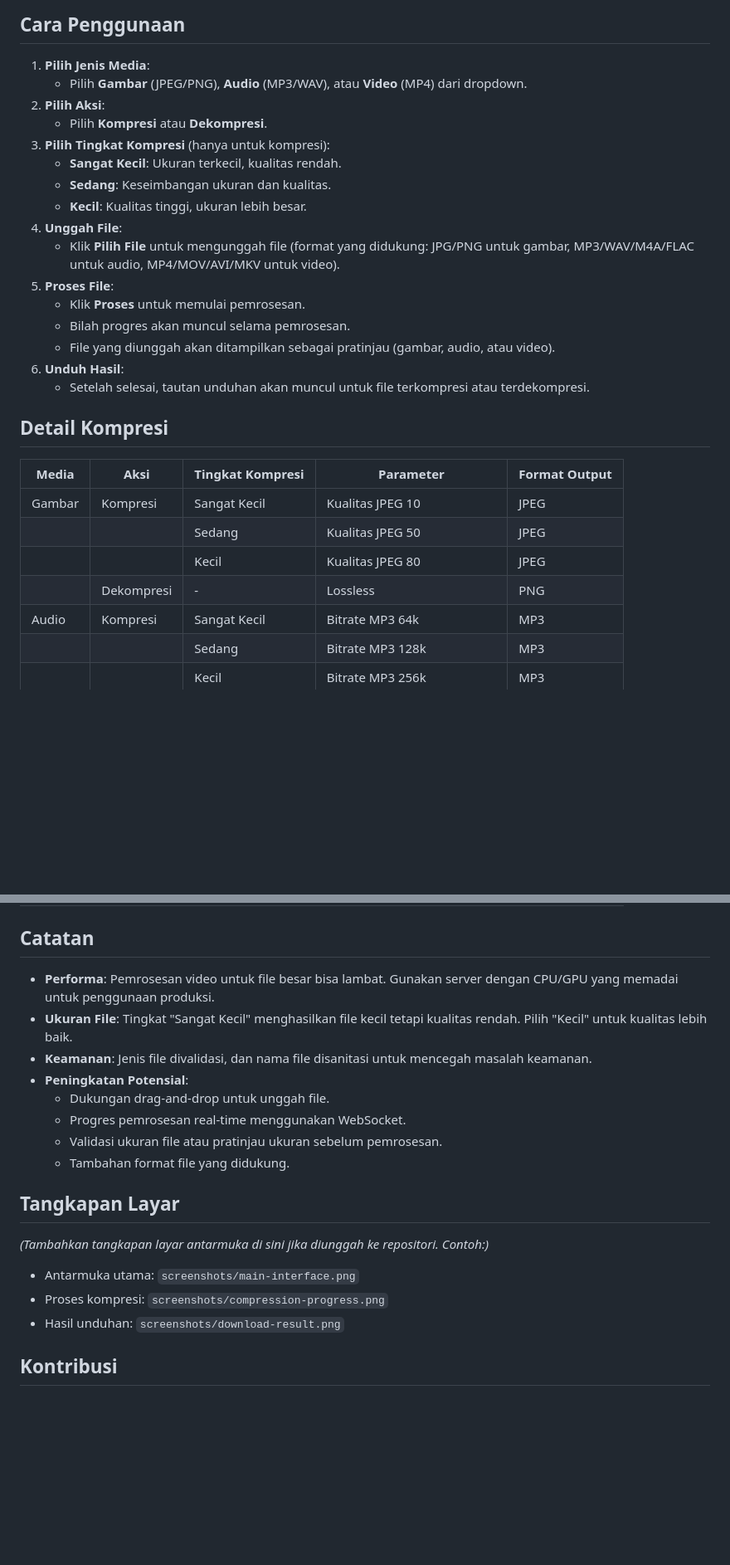
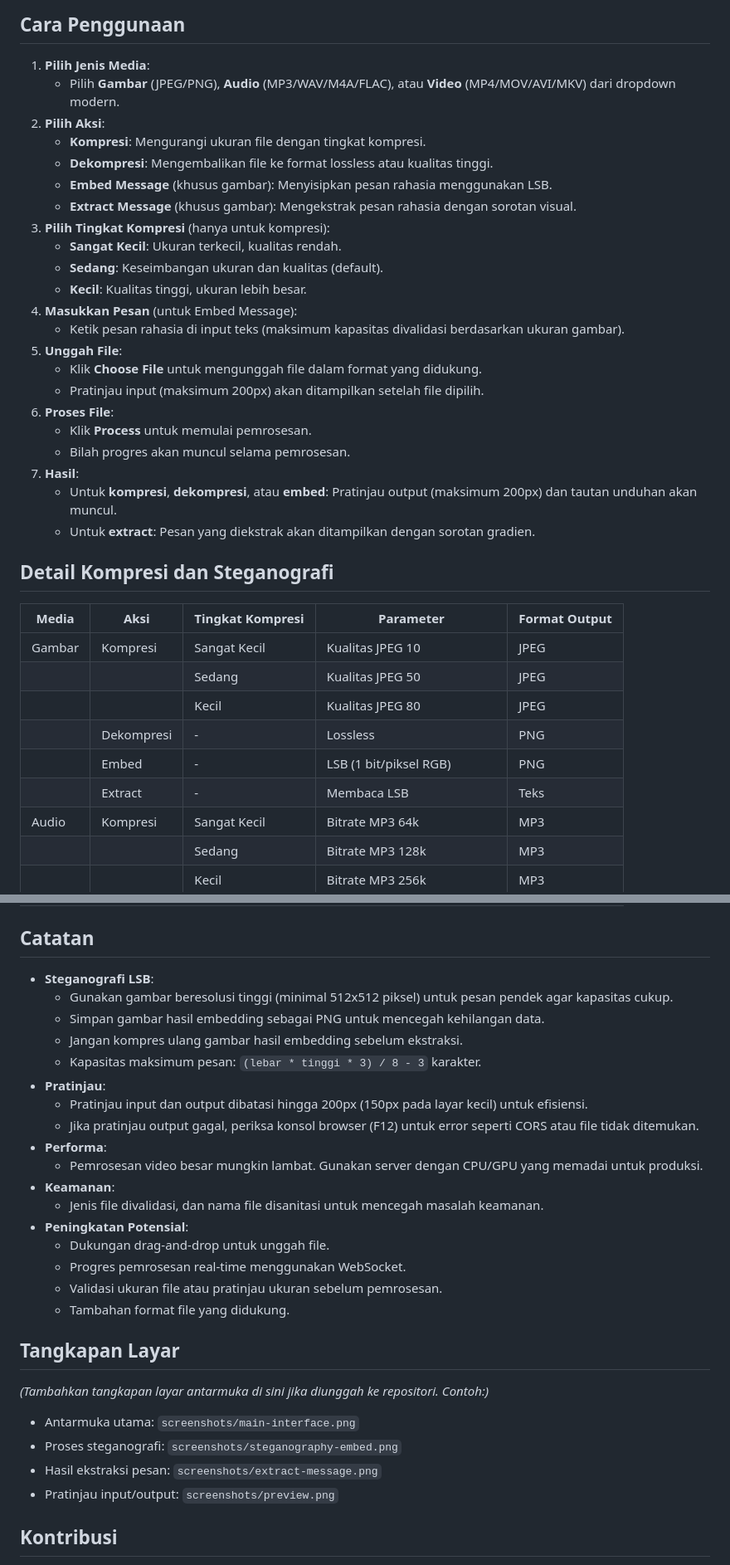
Before and after one commit to mohammadraflisumaryono/Codec-System-Website---Sistem-MultiMedia, a Markdown page: README.md, 2 parts joined by grey strips. Shown at 83% size. Drawn GitHub-style; blank space fills up the shorter version.

```diff
--- a/README.md
+++ b/README.md
@@ -114,23 +124,29 @@ codec_app/
 ## Cara Penggunaan
 
 1. **Pilih Jenis Media**:
-   - Pilih **Gambar** (JPEG/PNG), **Audio** (MP3/WAV), atau **Video** (MP4) dari dropdown.
+   - Pilih **Gambar** (JPEG/PNG), **Audio** (MP3/WAV/M4A/FLAC), atau **Video** (MP4/MOV/AVI/MKV) dari dropdown modern.
 2. **Pilih Aksi**:
-   - Pilih **Kompresi** atau **Dekompresi**.
+   - **Kompresi**: Mengurangi ukuran file dengan tingkat kompresi.
+   - **Dekompresi**: Mengembalikan file ke format lossless atau kualitas tinggi.
+   - **Embed Message** (khusus gambar): Menyisipkan pesan rahasia menggunakan LSB.
+   - **Extract Message** (khusus gambar): Mengekstrak pesan rahasia dengan sorotan visual.
 3. **Pilih Tingkat Kompresi** (hanya untuk kompresi):
    - **Sangat Kecil**: Ukuran terkecil, kualitas rendah.
-   - **Sedang**: Keseimbangan ukuran dan kualitas.
+   - **Sedang**: Keseimbangan ukuran dan kualitas (default).
    - **Kecil**: Kualitas tinggi, ukuran lebih besar.
-4. **Unggah File**:
-   - Klik **Pilih File** untuk mengunggah file (format yang didukung: JPG/PNG untuk gambar, MP3/WAV/M4A/FLAC untuk audio, MP4/MOV/AVI/MKV untuk video).
-5. **Proses File**:
-   - Klik **Proses** untuk memulai pemrosesan.
+4. **Masukkan Pesan** (untuk Embed Message):
+   - Ketik pesan rahasia di input teks (maksimum kapasitas divalidasi berdasarkan ukuran gambar).
+5. **Unggah File**:
+   - Klik **Choose File** untuk mengunggah file dalam format yang didukung.
+   - Pratinjau input (maksimum 200px) akan ditampilkan setelah file dipilih.
+6. **Proses File**:
+   - Klik **Process** untuk memulai pemrosesan.
    - Bilah progres akan muncul selama pemrosesan.
-   - File yang diunggah akan ditampilkan sebagai pratinjau (gambar, audio, atau video).
-6. **Unduh Hasil**:
-   - Setelah selesai, tautan unduhan akan muncul untuk file terkompresi atau terdekompresi.
+7. **Hasil**:
+   - Untuk **kompresi**, **dekompresi**, atau **embed**: Pratinjau output (maksimum 200px) dan tautan unduhan akan muncul.
+   - Untuk **extract**: Pesan yang diekstrak akan ditampilkan dengan sorotan gradien.
 
-## Detail Kompresi
+## Detail Kompresi dan Steganografi
 
 | Media  | Aksi       | Tingkat Kompresi | Parameter                      | Format Output |
 | ------ | ---------- | ---------------- | ------------------------------ | ------------- |
@@ -138,6 +154,8 @@ codec_app/
 |        |            | Sedang           | Kualitas JPEG 50               | JPEG          |
 |        |            | Kecil            | Kualitas JPEG 80               | JPEG          |
 |        | Dekompresi | -                | Lossless                       | PNG           |
+|        | Embed      | -                | LSB (1 bit/piksel RGB)         | PNG           |
+|        | Extract    | -                | Membaca LSB                    | Teks          |
 | Audio  | Kompresi   | Sangat Kecil     | Bitrate MP3 64k                | MP3           |
 |        |            | Sedang           | Bitrate MP3 128k               | MP3           |
 |        |            | Kecil            | Bitrate MP3 256k               | MP3           |
@@ -149,9 +167,18 @@ codec_app/
 
 ## Catatan
 
-- **Performa**: Pemrosesan video untuk file besar bisa lambat. Gunakan server dengan CPU/GPU yang memadai untuk penggunaan produksi.
-- **Ukuran File**: Tingkat "Sangat Kecil" menghasilkan file kecil tetapi kualitas rendah. Pilih "Kecil" untuk kualitas lebih baik.
-- **Keamanan**: Jenis file divalidasi, dan nama file disanitasi untuk mencegah masalah keamanan.
+- **Steganografi LSB**:
+  - Gunakan gambar beresolusi tinggi (minimal 512x512 piksel) untuk pesan pendek agar kapasitas cukup.
+  - Simpan gambar hasil embedding sebagai PNG untuk mencegah kehilangan data.
+  - Jangan kompres ulang gambar hasil embedding sebelum ekstraksi.
+  - Kapasitas maksimum pesan: `(lebar * tinggi * 3) / 8 - 3` karakter.
+- **Pratinjau**:
+  - Pratinjau input dan output dibatasi hingga 200px (150px pada layar kecil) untuk efisiensi.
+  - Jika pratinjau output gagal, periksa konsol browser (F12) untuk error seperti CORS atau file tidak ditemukan.
+- **Performa**:
+  - Pemrosesan video besar mungkin lambat. Gunakan server dengan CPU/GPU yang memadai untuk produksi.
+- **Keamanan**:
+  - Jenis file divalidasi, dan nama file disanitasi untuk mencegah masalah keamanan.
 - **Peningkatan Potensial**:
   - Dukungan drag-and-drop untuk unggah file.
   - Progres pemrosesan real-time menggunakan WebSocket.
@@ -163,8 +190,9 @@ codec_app/
 _(Tambahkan tangkapan layar antarmuka di sini jika diunggah ke repositori. Contoh:)_
 
 - Antarmuka utama: `screenshots/main-interface.png`
-- Proses kompresi: `screenshots/compression-progress.png`
-- Hasil unduhan: `screenshots/download-result.png`
+- Proses steganografi: `screenshots/steganography-embed.png`
+- Hasil ekstraksi pesan: `screenshots/extract-message.png`
+- Pratinjau input/output: `screenshots/preview.png`
 
 ## Kontribusi
 
```
Also changed, not shown: other parts of README.md (+62 -20 lines).
